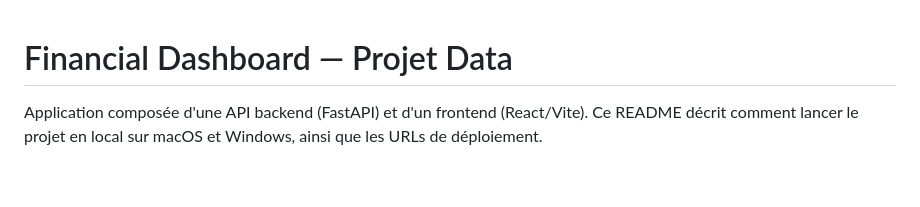
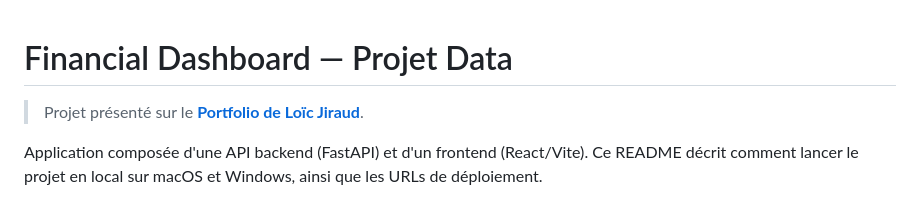
Before and after one commit to akaloic/Financial_dashboard, a Markdown page: README.md, the part around the change. Rendered like a GitHub page; blank space fills up the shorter version.

Commit message:
docs: add portfolio link in README

```diff
--- a/README.md
+++ b/README.md
@@ -1,4 +1,6 @@
 # Financial Dashboard — Projet Data
+
+> Projet présenté sur le **[Portfolio de Loïc Jiraud](https://akaloic.github.io/)**.
 
 Application composée d'une API backend (FastAPI) et d'un frontend (React/Vite).
 Ce README décrit comment lancer le projet en local sur macOS et Windows, ainsi
```
